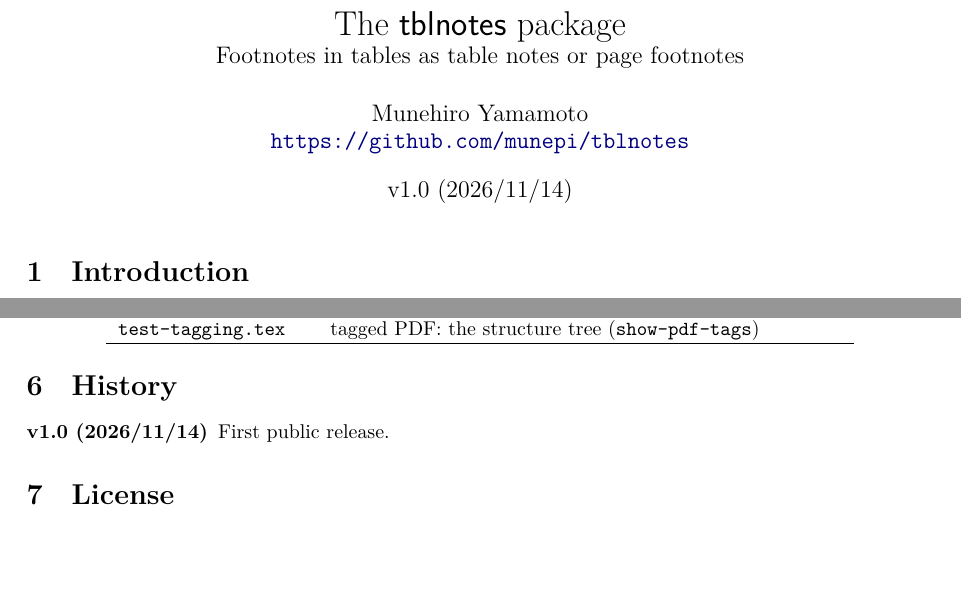
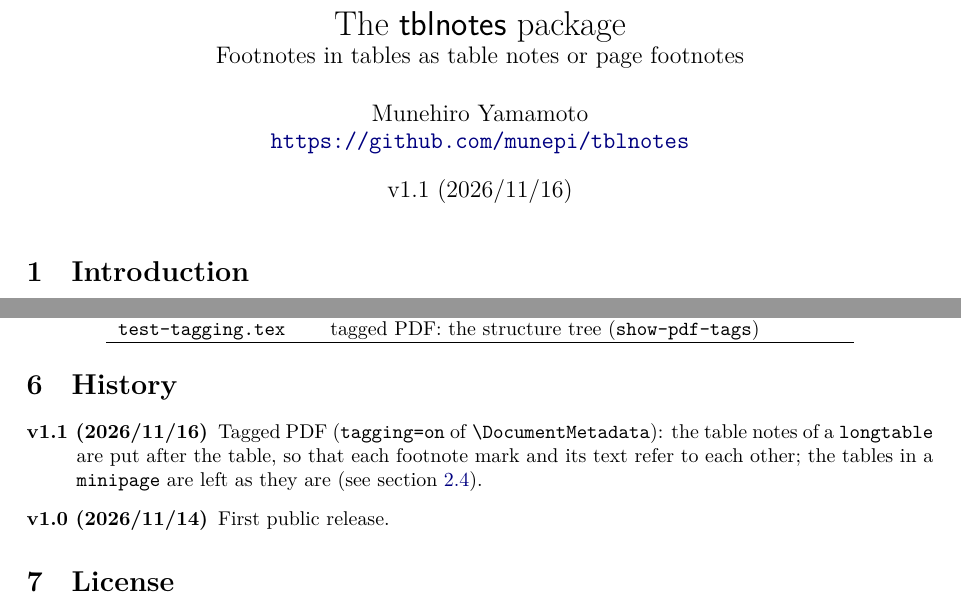
Before and after one commit to munepi/tblnotes, a LaTeX document (tblnotes.tex, which reads tblnotes.sty): two parts of pages 1 and 4 of 4, joined at a grey line, cut so that both start at the same text, the shorter picture padded with empty space. Compiled offline with XeLaTeX.

Commit message:
Release v1.1
Tagged PDF support (\DocumentMetadata{tagging=on}): see the previous
commit.  The history in the documentation describes it.

```diff
--- a/tblnotes.sty
+++ b/tblnotes.sty
@@ -58,7 +58,7 @@
 %%
 \RequirePackage{expl3}
 \ProvidesExplPackage{tblnotes}
-  {2026/11/14}{1.0}{Footnotes in tables as table notes or page footnotes}
+  {2026/11/16}{1.1}{Footnotes in tables as table notes or page footnotes}
 
 %% -----------------------------------------------------------------
 %% Messages
--- a/tblnotes.tex
+++ b/tblnotes.tex
@@ -10,7 +10,7 @@
 \usepackage{longtable,float}
 \usepackage{tblnotes}
 \usepackage[colorlinks, allcolors=blue!50!black]{hyperref}
-\newcommand*\tnversion{v1.0 (2026/11/14)}
+\newcommand*\tnversion{v1.1 (2026/11/16)}
 \newcommand*\cs[1]{\texttt{\char`\\#1}}
 \newcommand*\pkg[1]{\textsf{#1}}
 \newcommand*\key[1]{\texttt{#1}}
@@ -289,6 +289,11 @@ exactly once, with its own mark and anchor, where it is expected
 \section{History}
 
 \begin{description}
+\item[v1.1 (2026/11/16)] Tagged PDF (\key{tagging=on} of \cs{DocumentMetadata}):
+  the table notes of a \texttt{longtable} are put after the table, so
+  that each footnote mark and its text refer to each other; the tables
+  in a \texttt{minipage} are left as they are (see
+  section~\ref{sec:tagging}).
 \item[v1.0 (2026/11/14)] First public release.
 \end{description}
 
```
Also changed, not shown: tblnotes.pdf.
